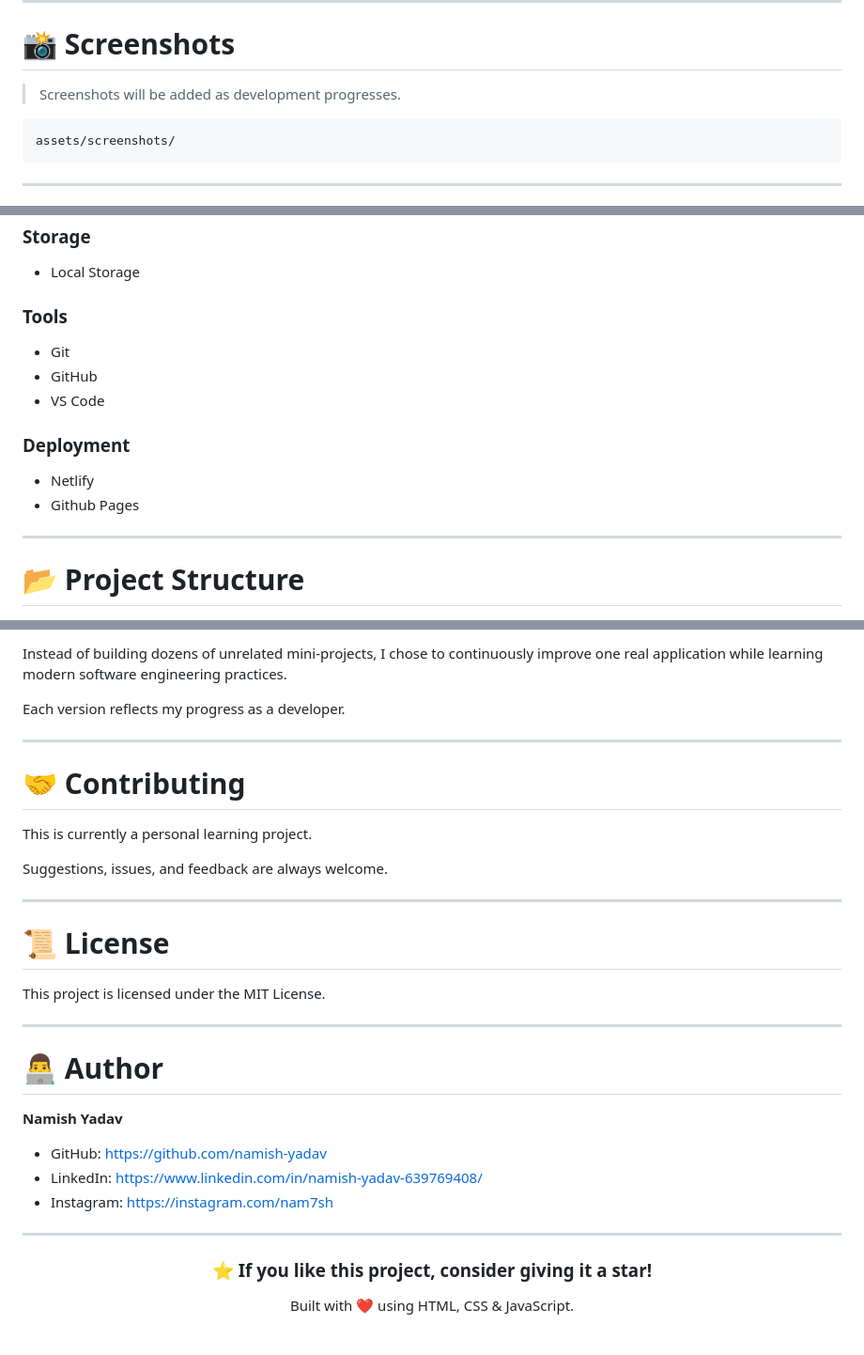
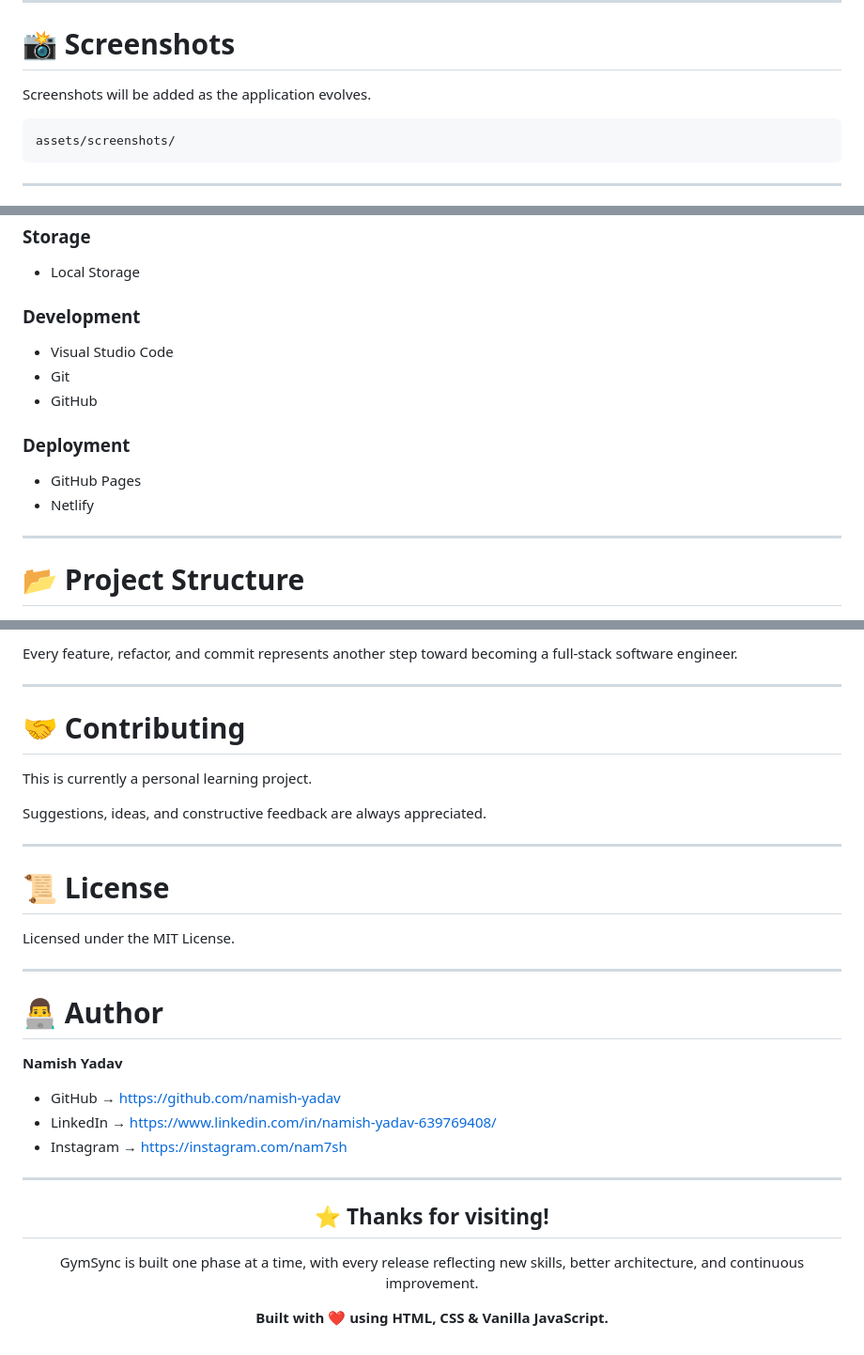
Before and after one commit to namish-yadav/gymsyncs, a Markdown page: README.md, 3 parts joined by grey strips. Shown at 94% size. Drawn GitHub-style.

````diff
--- a/README.md
+++ b/README.md
@@ -79,7 +98,7 @@ The first version focuses on mastering the fundamentals of web development using
 
 # 📸 Screenshots
 
-> Screenshots will be added as development progresses.
+Screenshots will be added as the application evolves.
 
 ```
 assets/screenshots/
@@ -99,16 +118,16 @@ assets/screenshots/
 
 - Local Storage
 
-### Tools
+### Development
 
+- Visual Studio Code
 - Git
 - GitHub
-- VS Code
 
 ### Deployment
 
+- GitHub Pages
 - Netlify
-- Github Pages
 
 ---
 
@@ -222,7 +249,5 @@ It's a long-term application that grows alongside my skills.
 
-Instead of building dozens of unrelated mini-projects, I chose to continuously improve one real application while learning modern software engineering practices.
-
-Each version reflects my progress as a developer.
+Every feature, refactor, and commit represents another step toward becoming a full-stack software engineer.
 
 ---
 
@@ -230,13 +255,13 @@ Each version reflects my progress as a developer.
 
 This is currently a personal learning project.
 
-Suggestions, issues, and feedback are always welcome.
+Suggestions, ideas, and constructive feedback are always appreciated.
 
 ---
 
 # 📜 License
 
-This project is licensed under the MIT License.
+Licensed under the MIT License.
 
 ---
 
@@ -244,16 +269,18 @@ This project is licensed under the MIT License.
 
 **Namish Yadav**
 
-- GitHub: https://github.com/namish-yadav
-- LinkedIn: https://www.linkedin.com/in/namish-yadav-639769408/
-- Instagram: https://instagram.com/nam7sh
+- GitHub → https://github.com/namish-yadav
+- LinkedIn → https://www.linkedin.com/in/namish-yadav-639769408/
+- Instagram → https://instagram.com/nam7sh
 
 ---
 
 <div align="center">
 
-### ⭐ If you like this project, consider giving it a star!
+## ⭐ Thanks for visiting!
 
-Built with ❤️ using HTML, CSS & JavaScript.
+GymSync is built one phase at a time, with every release reflecting new skills, better architecture, and continuous improvement.
+
+**Built with ❤️ using HTML, CSS & Vanilla JavaScript.**
 
 </div>
````
Also changed, not shown: other parts of README.md (+86 -59 lines).
